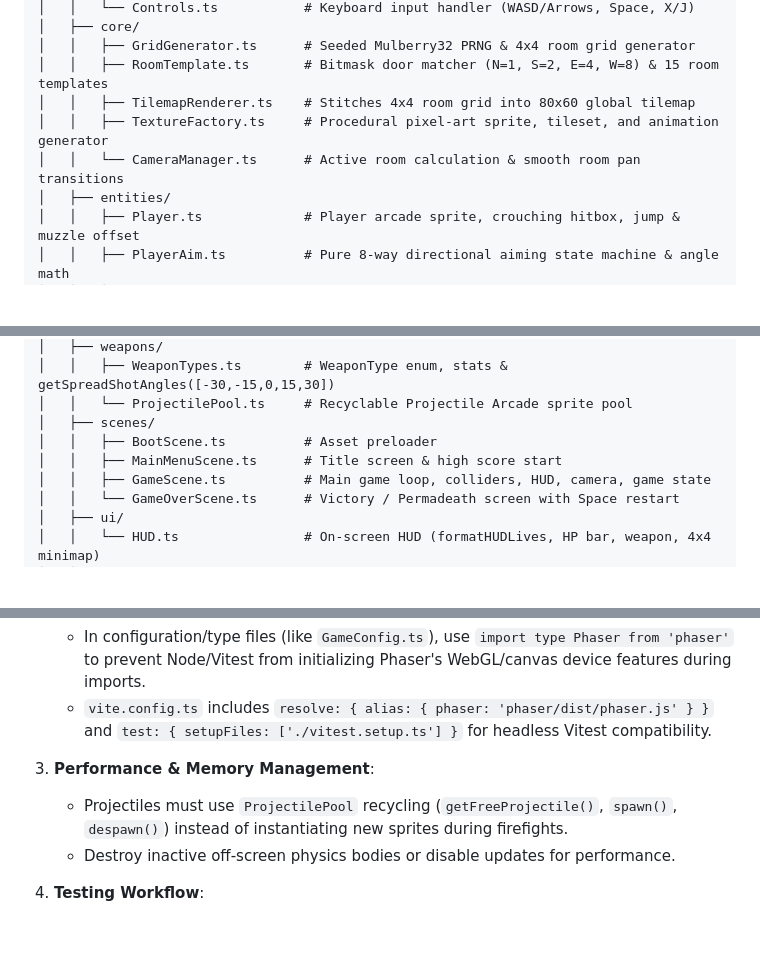
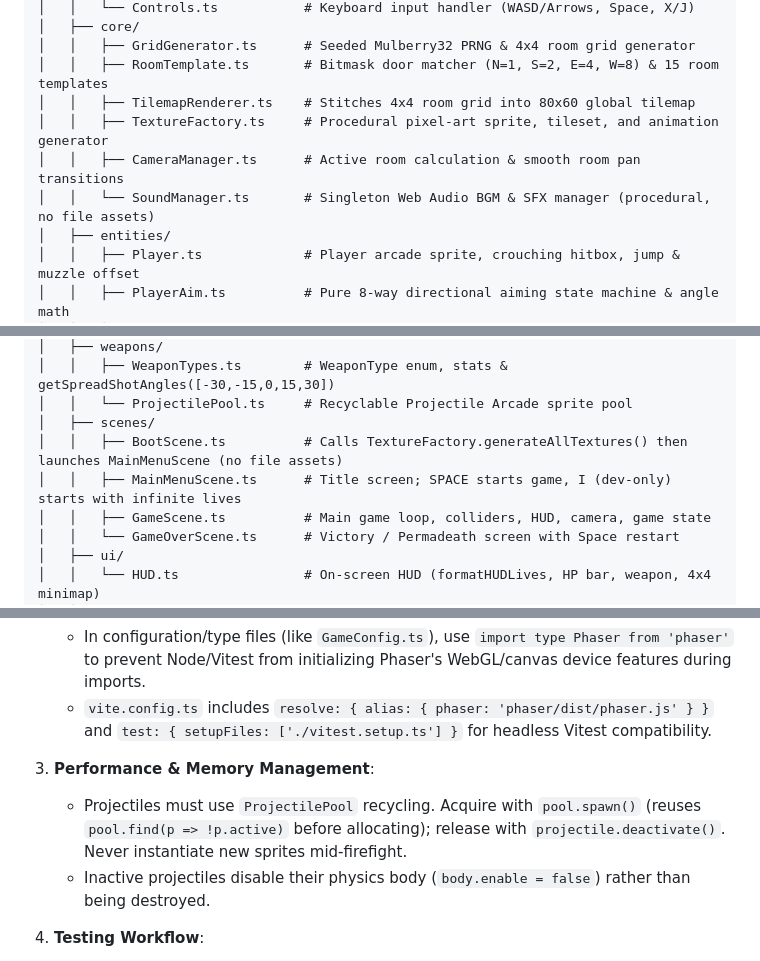
Before and after one commit to BuneZT/flex-commando, a Markdown page: AGENTS.md, 3 parts joined by grey strips. GitHub-like rendering; blank space fills up the shorter version.

```diff
--- a/AGENTS.md
+++ b/AGENTS.md
@@ -26,7 +26,8 @@ flex-commando/
 │   │   ├── RoomTemplate.ts       # Bitmask door matcher (N=1, S=2, E=4, W=8) & 15 room templates
 │   │   ├── TilemapRenderer.ts    # Stitches 4x4 room grid into 80x60 global tilemap
 │   │   ├── TextureFactory.ts     # Procedural pixel-art sprite, tileset, and animation generator
-│   │   └── CameraManager.ts      # Active room calculation & smooth room pan transitions
+│   │   ├── CameraManager.ts      # Active room calculation & smooth room pan transitions
+│   │   └── SoundManager.ts       # Singleton Web Audio BGM & SFX manager (procedural, no file assets)
 │   ├── entities/
 │   │   ├── Player.ts             # Player arcade sprite, crouching hitbox, jump & muzzle offset
 │   │   ├── PlayerAim.ts          # Pure 8-way directional aiming state machine & angle math
@@ -42,8 +43,8 @@ flex-commando/
 │   │   ├── WeaponTypes.ts        # WeaponType enum, stats & getSpreadShotAngles([-30,-15,0,15,30])
 │   │   └── ProjectilePool.ts     # Recyclable Projectile Arcade sprite pool
 │   ├── scenes/
-│   │   ├── BootScene.ts          # Asset preloader
-│   │   ├── MainMenuScene.ts      # Title screen & high score start
+│   │   ├── BootScene.ts          # Calls TextureFactory.generateAllTextures() then launches MainMenuScene (no file assets)
+│   │   ├── MainMenuScene.ts      # Title screen; SPACE starts game, I (dev-only) starts with infinite lives
 │   │   ├── GameScene.ts          # Main game loop, colliders, HUD, camera, game state
 │   │   └── GameOverScene.ts      # Victory / Permadeath screen with Space restart
 │   ├── ui/
@@ -67,8 +68,8 @@ flex-commando/
    - `vite.config.ts` includes `resolve: { alias: { phaser: 'phaser/dist/phaser.js' } }` and `test: { setupFiles: ['./vitest.setup.ts'] }` for headless Vitest compatibility.
 
 3. **Performance & Memory Management**:
-   - Projectiles must use `ProjectilePool` recycling (`getFreeProjectile()`, `spawn()`, `despawn()`) instead of instantiating new sprites during firefights.
-   - Destroy inactive off-screen physics bodies or disable updates for performance.
+   - Projectiles must use `ProjectilePool` recycling. Acquire with `pool.spawn()` (reuses `pool.find(p => !p.active)` before allocating); release with `projectile.deactivate()`. Never instantiate new sprites mid-firefight.
+   - Inactive projectiles disable their physics body (`body.enable = false`) rather than being destroyed.
 
 4. **Testing Workflow**:
    - Run unit tests: `npm test` or `npx vitest run`
```
Also changed, not shown: other parts of AGENTS.md (+1 -1 lines).
